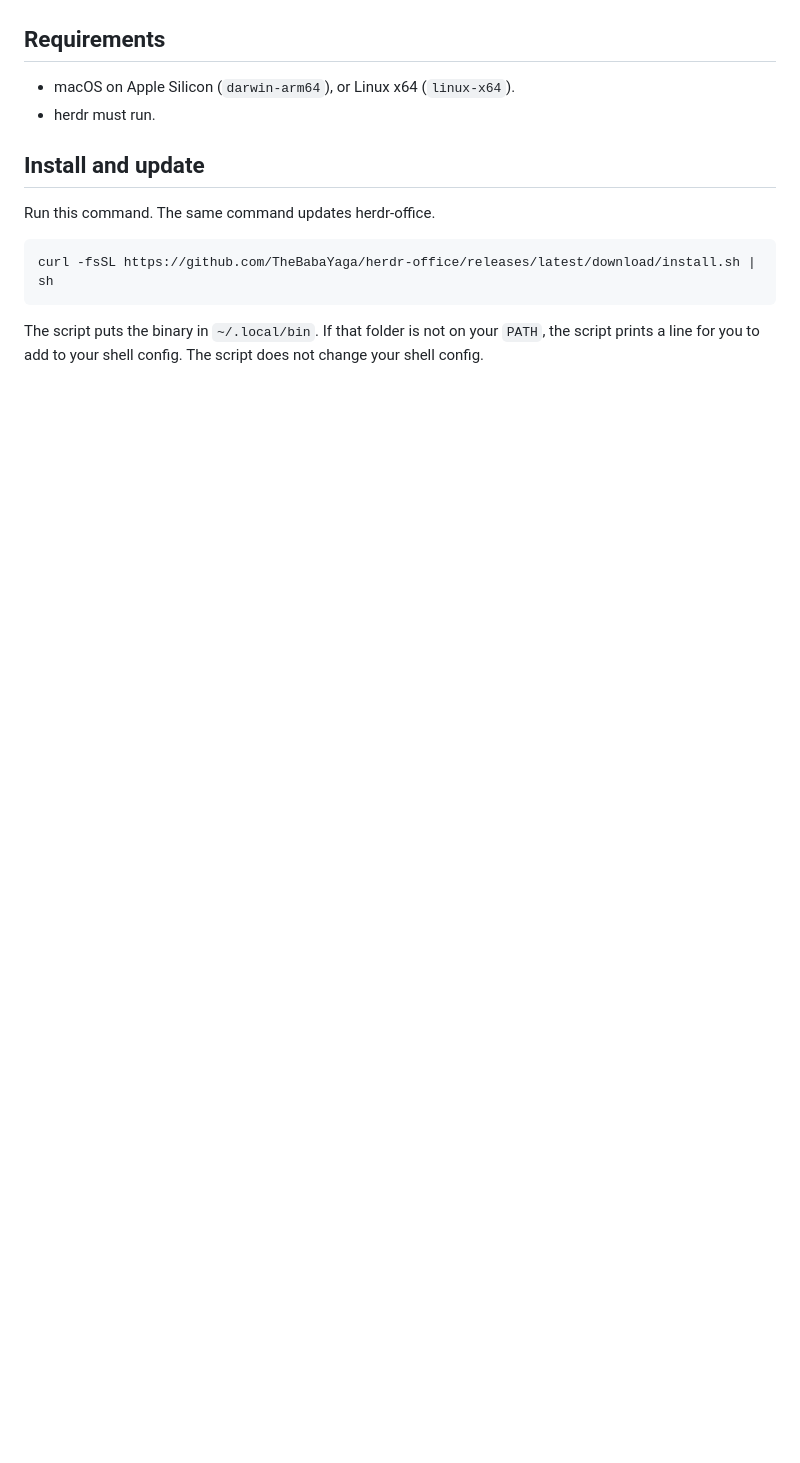
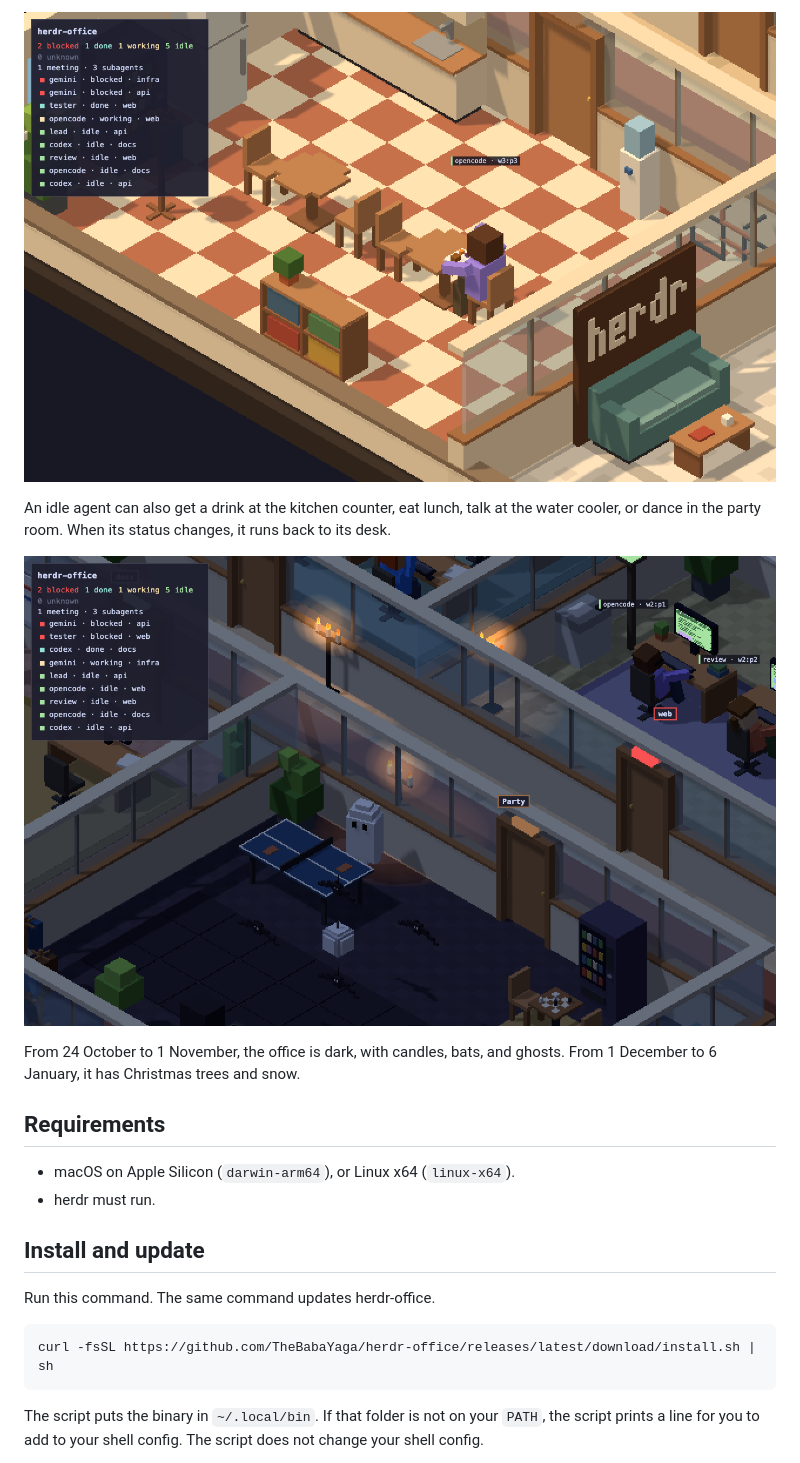
Before and after one commit to TheBabaYaga/herdr-office, a Markdown page: README.md, the part around one of its changes. Drawn GitHub-style; pictures changed too: docs/screenshots/halloween.png (added), docs/screenshots/lunch.png (added); blank space fills up the shorter version.

```diff
--- a/README.md
+++ b/README.md
@@ -6,3 +21,10 @@ herdr-office shows your herdr agents as workers in a 3D voxel office. Each works
+![An idle agent eats lunch in the kitchen](docs/screenshots/lunch.png)
+
+An idle agent can also get a drink at the kitchen counter, eat lunch, talk at the water cooler, or dance in the party room. When its status changes, it runs back to its desk.
+
+![The office on Halloween night](docs/screenshots/halloween.png)
+
+From 24 October to 1 November, the office is dark, with candles, bats, and ghosts. From 1 December to 6 January, it has Christmas trees and snow.
 
 ## Requirements
 
```
Also changed, not shown: other parts of README.md (+15 -0 lines), CLAUDE.md (+1 -1 lines), docs/release.md (+3 -1 lines), docs/screenshots/chess.png (added), docs/screenshots/meeting.png (added), docs/screenshots/panel.png (added).
